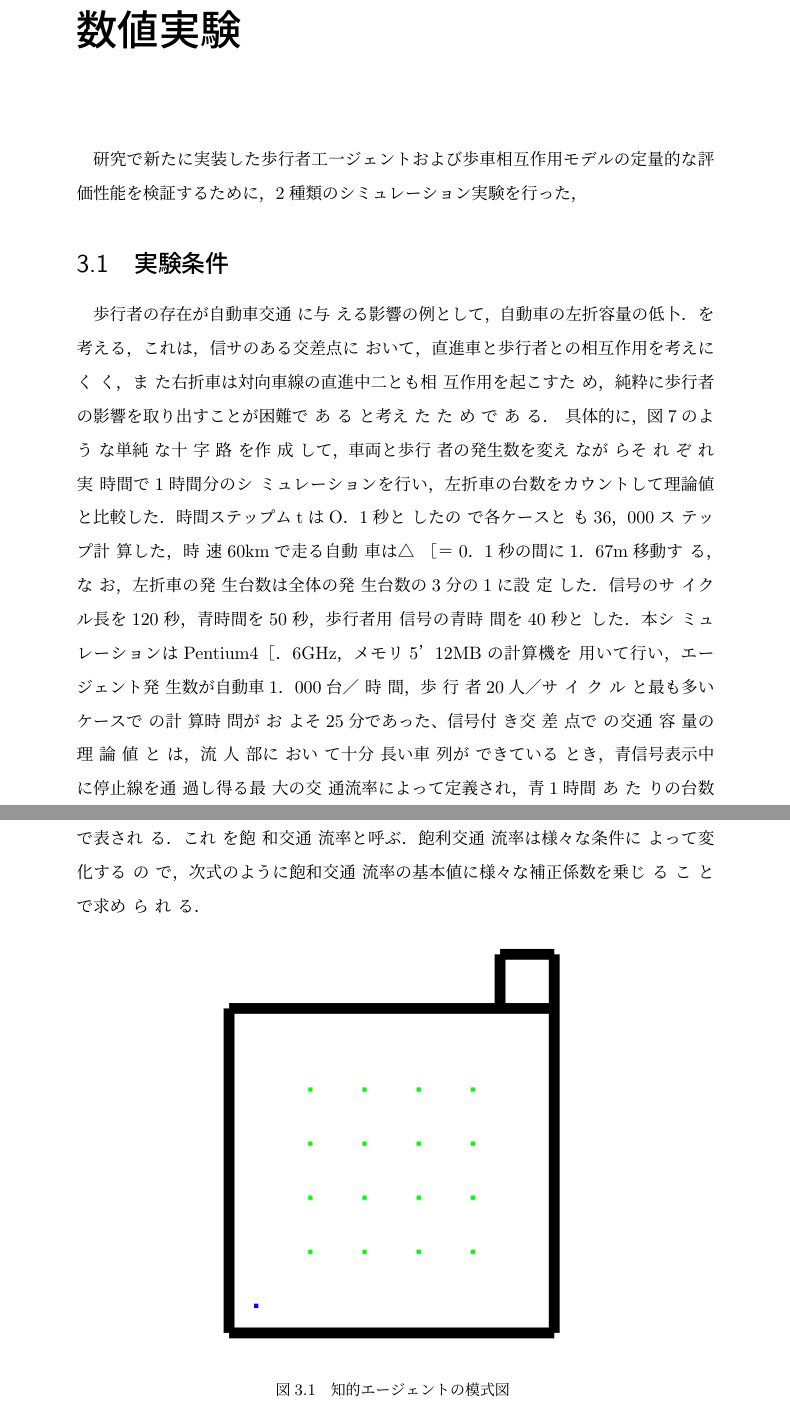
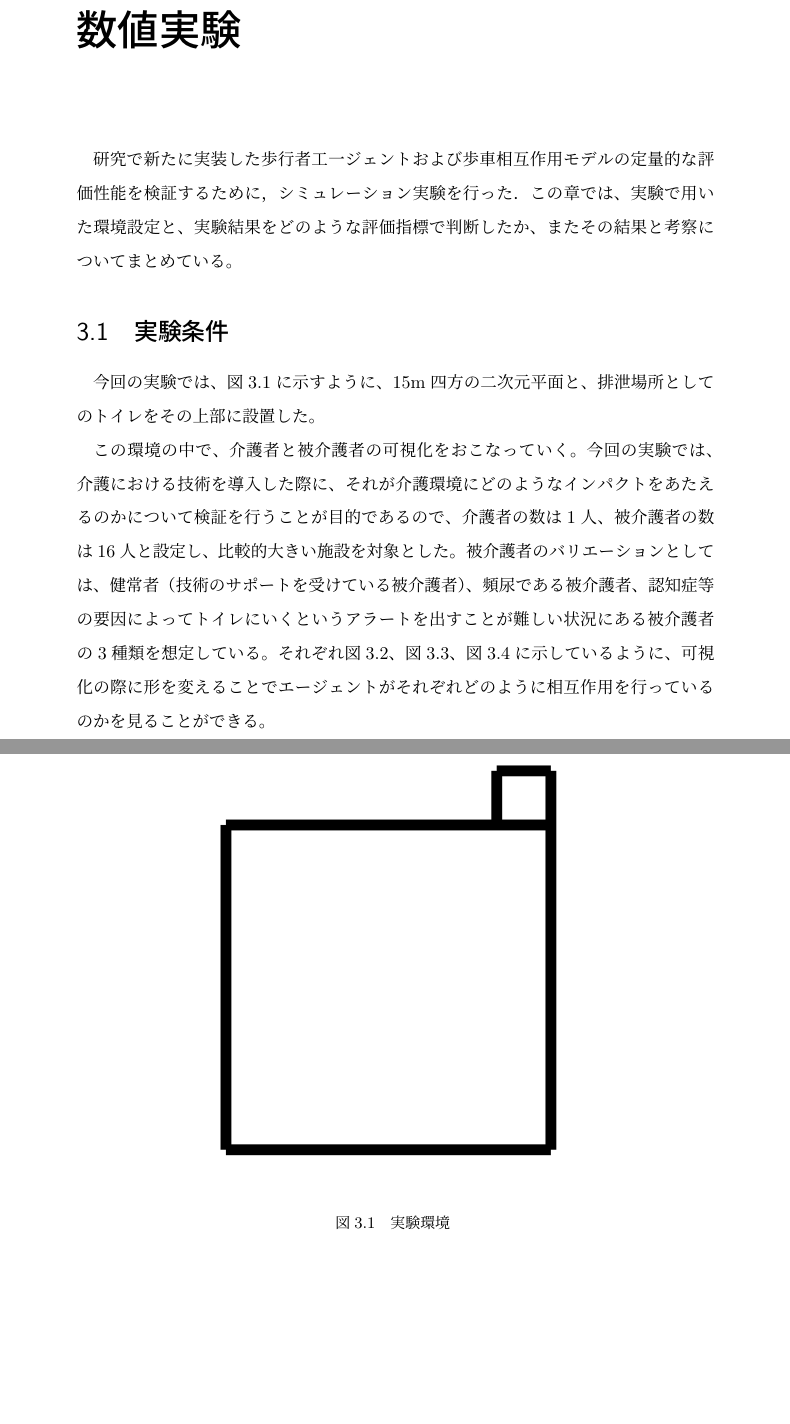
Before and after one commit to yusei0822/thesis, a LaTeX book (main.tex, which reads chapter3.tex): two parts of pages 16 and 17 of 24, joined at a grey line, cut so that both start at the same text, the shorter picture padded with empty space. Compiled offline with pLaTeX and dvipdfmx.

Commit message:
chapter3

```diff
--- a/chapter3.tex
+++ b/chapter3.tex
@@ -1,16 +1,24 @@
 % 3章
 \chapter{数値実験}
 
-研究で新たに実装した歩行者工一ジェントおよび歩車相互作用モデルの定量的な評価性能を検証するために，2種類のシミュレーション実験を行った，
+研究で新たに実装した歩行者工一ジェントおよび歩車相互作用モデルの定量的な評価性能を検証するために，シミュレーション実験を行った．
+この章では、実験で用いた環境設定と、実験結果をどのような評価指標で判断したか、またその結果と考察についてまとめている。
 
 \section{実験条件}
 
-歩行者の存在が自動車交通 に与 える影響の例として，自動車の左折容量の低卜．を考える，これは，信サのある交差点に おいて，直進車と歩行者との相互作用を考えにく く，ま た右折車は対向車線の直進中二とも相 互作用を起こすた め，純粋に歩行者の影響を取り出すことが困難で あ る と考え た た め で あ る．  具体的に，図7のよ う な単純 な十 字 路 を作 成 して，車両と歩行 者の発生数を変え なが らそ れ ぞ れ実 時間で1時間分のシ ミュレーションを行い，左折車の台数をカウントして理論値と比較した．時間ステップムtはO．1秒と したの で各ケースと も36，000ス テップ計 算した，時 速60kmで走る自動 車は△ ［＝0．1秒の間に1．67m移動す る，な お，左折車の発 生台数は全体の発 生台数の3分の1に設 定 した．信号のサ イクル長を120秒，青時間を50秒，歩行者用 信号の青時 間を40秒と した．本シ ミュレーションはPentium4［．6GHz，メモリ5’12MBの計算機を 用いて行い，エージェント発 生数が自動車1．000台／ 時 間，歩 行 者20人／サ イ ク ル と最も多いケースで の計 算時 問が お よそ25分であった、信号付 き交 差 点で の交通 容 量の理 論 値 と は，流 人 部に おい て十分 長い車 列が できている とき，青信号表示中に停止線を通 過し得る最 大の交 通流率によって定義され，青1時間 あ た りの台数で表され る．これ を飽 和交通 流率と呼ぶ．飽利交通 流率は様々な条件に よって変化する の で，次式のように飽和交通 流率の基本値に様々な補正係数を乗じ る こ とで求め ら れ る．
+今回の実験では、図\ref{environment}に示すように、15m四方の二次元平面と、排泄場所としてのトイレをその上部に設置した。
 
-% 何メートル四方の環境
-% 介護者の数、被介護者の数
-% 被介護者のバリエーション
+\begin{figure}[htb]
+\begin{center}
+ \includegraphics[scale=0.6]{figures/environment.png}
+ \caption[実験環境]{実験環境 \label{environment}}
+\end{center}
+\end{figure}
+
+この環境の中で、介護者と被介護者の可視化をおこなっていく。今回の実験では、介護における技術を導入した際に、それが介護環境にどのようなインパクトをあたえるのかについて検証を行うことが目的であるので、介護者の数は1人、被介護者の数は16人と設定し、比較的大きい施設を対象とした。
+被介護者のバリエーションとしては、健常者（技術のサポートを受けている被介護者）、頻尿である被介護者、認知症等の要因によってトイレにいくというアラートを出すことが難しい状況にある被介護者の3種類を想定している。
+それぞれ図\ref{elderly_v1}、図\ref{elderly_v2}、図\ref{elderly_v3}に示しているように、可視化の際に形を変えることでエージェントがそれぞれどのように相互作用を行っているのかを見ることができる。
+
 \begin{figure}[htb]
 \begin{center}
  \includegraphics[scale=0.6]{figures/elderly_v1.png}
- \caption[知的エージェントの模式図]{知的エージェントの模式図 \label{elderly_v1}}
```
Also changed, not shown: figures/environment.png (added), chapter3.tex (10 more changed lines), 1 other file.
